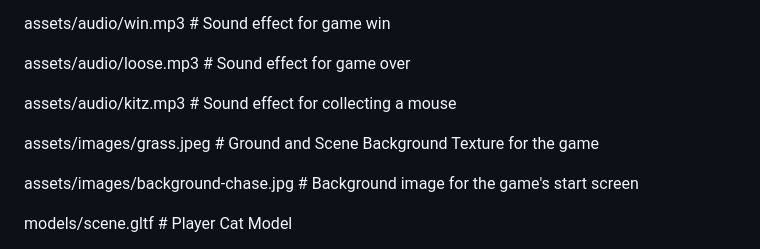
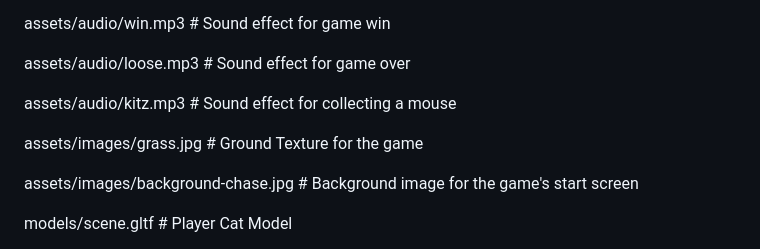
Before and after one commit to georgianaoniceanu/Pets, a Markdown page: README.md, the part around the change. Rendered like a GitHub page.

```diff
--- a/README.md
+++ b/README.md
@@ -140,7 +140,7 @@ assets/audio/loose.mp3 # Sound effect for game over
 
 assets/audio/kitz.mp3 # Sound effect for collecting a mouse
 
-assets/images/grass.jpeg # Ground and Scene Background Texture for the game
+assets/images/grass.jpg # Ground Texture for the game
 
 assets/images/background-chase.jpg # Background image for the game's start screen
 
```
